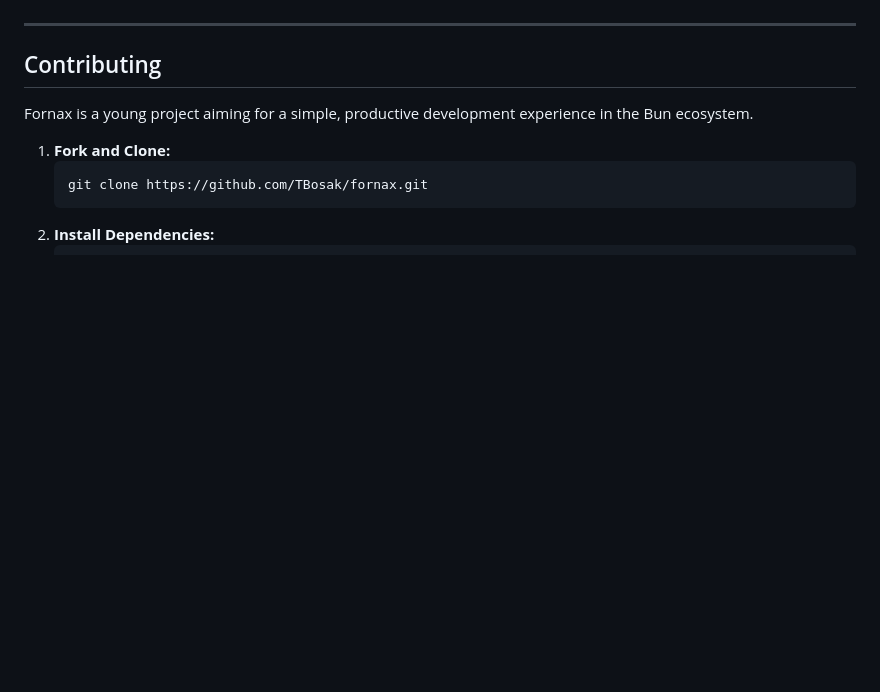
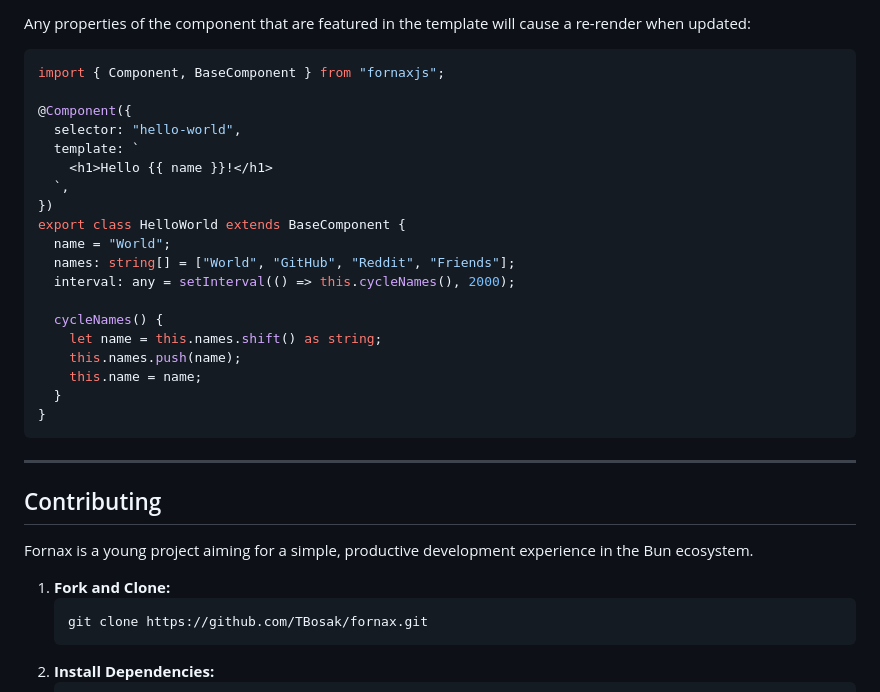
Before and after one commit to TBosak/fornax, a Markdown page: README.md, the part around the change printed below. GitHub-like rendering; blank space fills up the shorter version.

````diff
--- a/README.md
+++ b/README.md
@@ -153,3 +226,26 @@ export class AppComponent extends BaseComponent {}
+Any properties of the component that are featured in the template will cause a re-render when updated:
+
+```typescript
+import { Component, BaseComponent } from "fornaxjs";
+
+@Component({
+  selector: "hello-world",
+  template: `
+    <h1>Hello {{ name }}!</h1>
+  `,
+})
+export class HelloWorld extends BaseComponent {
+  name = "World";
+  names: string[] = ["World", "GitHub", "Reddit", "Friends"];
+  interval: any = setInterval(() => this.cycleNames(), 2000);
+
+  cycleNames() {
+    let name = this.names.shift() as string;
+    this.names.push(name);
+    this.name = name;
+  }
+}
+```
 
 ---
 
````
Also changed, not shown: other parts of README.md (+75 -2 lines).
